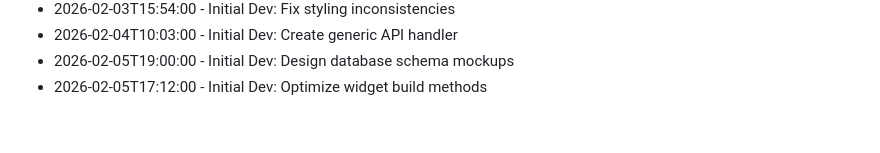
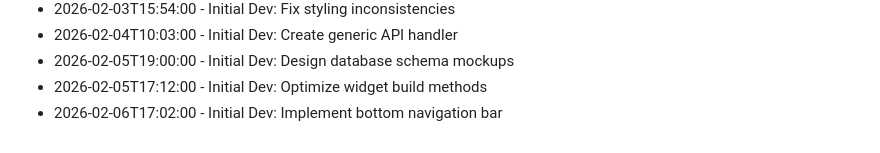
Before and after one commit to RajBarot3826/LocalMart, a Markdown page: CHANGELOG.md, the part around the change. GitHub-like rendering.

Commit message:
Implement bottom navigation bar

```diff
--- a/CHANGELOG.md
+++ b/CHANGELOG.md
@@ -172,3 +172,4 @@
 - 2026-02-04T10:03:00 - Initial Dev: Create generic API handler
 - 2026-02-05T19:00:00 - Initial Dev: Design database schema mockups
 - 2026-02-05T17:12:00 - Initial Dev: Optimize widget build methods
+- 2026-02-06T17:02:00 - Initial Dev: Implement bottom navigation bar
```
